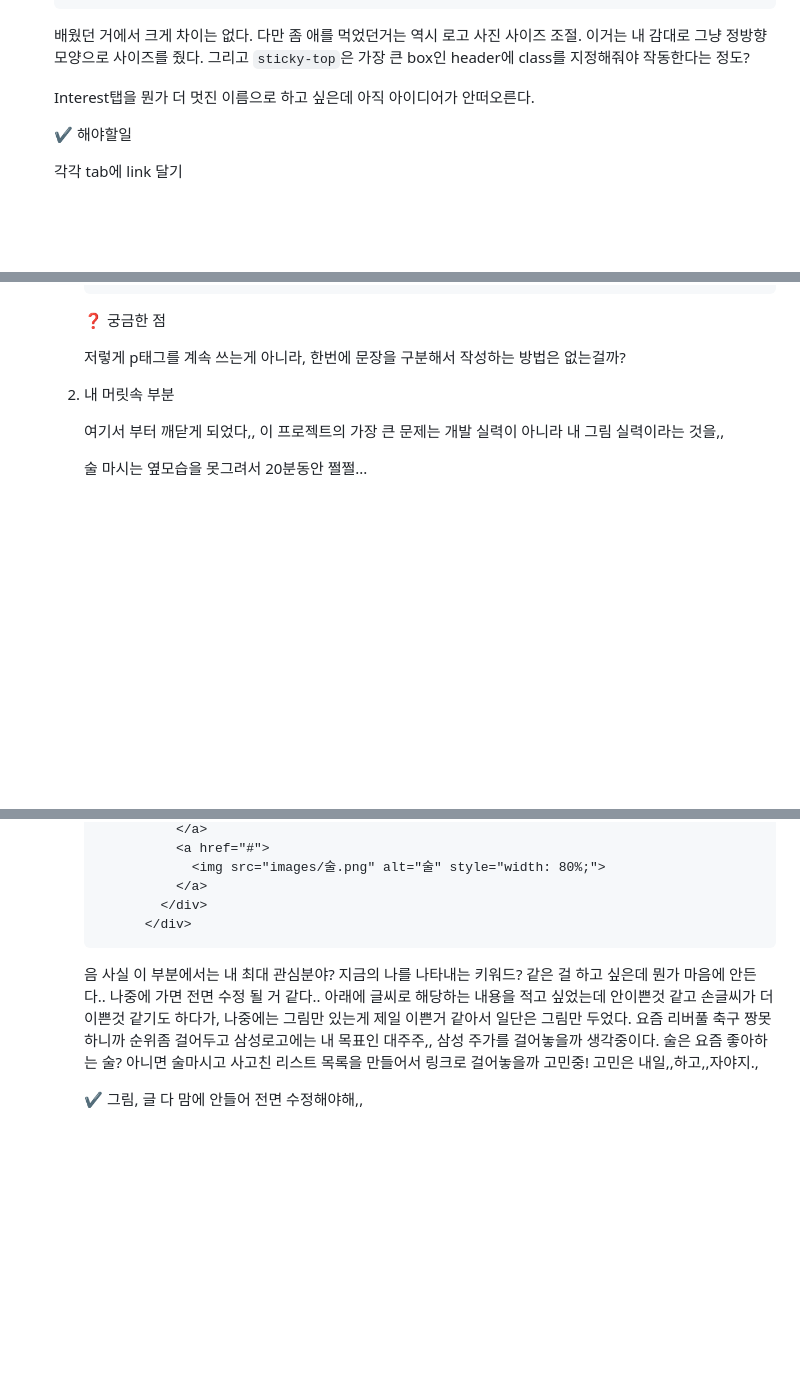
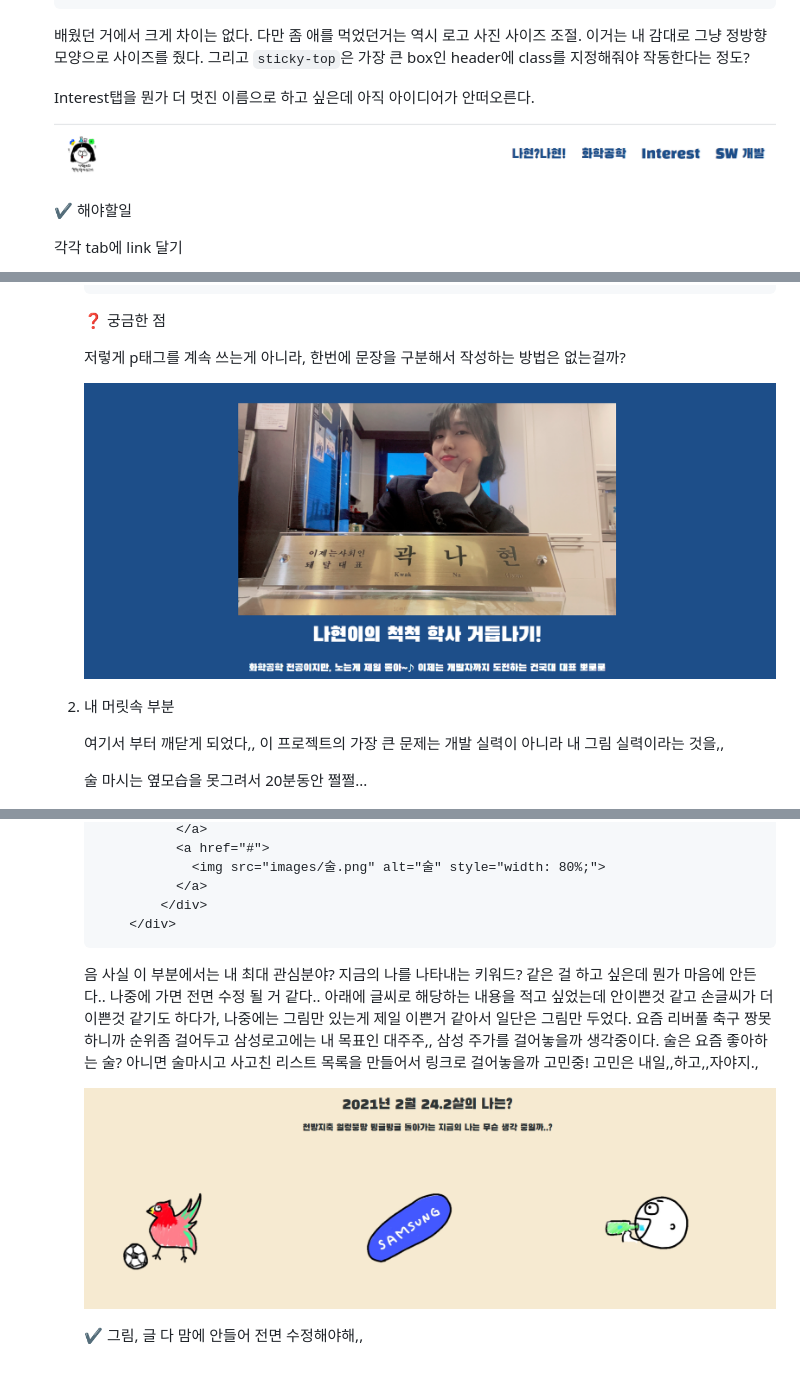
Before and after one commit to moongchi98/my_portfolio, a Markdown page: ReadMe.md, 3 parts joined by grey strips. GitHub-like rendering; pictures changed too: ReadMe.assets/image-20210210020800365-1612890489696.png (added), ReadMe.assets/image-20210210020831554.png (added), ReadMe.assets/image-20210210020905578.png (added); blank space fills up the shorter version.

Commit message:
Readme사진을 안올렸당꼐,,

````diff
--- a/ReadMe.md
+++ b/ReadMe.md
@@ -61,6 +61,8 @@
 
   Interest탭을 뭔가 더 멋진 이름으로 하고 싶은데 아직 아이디어가 안떠오른다.
 
+  ![image-20210210020800365](ReadMe.assets/image-20210210020800365-1612890489696.png)
+
   :heavy_check_mark: 해야할일
 
   각각 tab에 link 달기
@@ -86,6 +88,8 @@
 
      저렇게 p태그를 계속 쓰는게 아니라, 한번에 문장을 구분해서 작성하는 방법은 없는걸까?
 
+     ![image-20210210020831554](ReadMe.assets/image-20210210020831554.png)
+
   2. 내 머릿속 부분
 
      여기서 부터 깨닫게 되었다,, 이 프로젝트의 가장 큰 문제는 개발 실력이 아니라 내 그림 실력이라는 것을,,
@@ -107,9 +111,11 @@
                  <img src="images/술.png" alt="술" style="width: 80%;">
                </a>
              </div>
-           </div>
+         </div>
      ```
 
      음 사실 이 부분에서는 내 최대 관심분야? 지금의 나를 나타내는 키워드? 같은 걸 하고 싶은데 뭔가 마음에 안든다.. 나중에 가면 전면 수정 될 거 같다.. 아래에 글씨로 해당하는 내용을 적고 싶었는데 안이쁜것 같고 손글씨가 더 이쁜것 같기도 하다가, 나중에는 그림만 있는게 제일 이쁜거 같아서 일단은 그림만 두었다. 요즘 리버풀 축구 짱못하니까 순위좀 걸어두고 삼성로고에는 내 목표인 대주주,, 삼성 주가를 걸어놓을까 생각중이다. 술은 요즘 좋아하는 술? 아니면 술마시고 사고친 리스트 목록을 만들어서 링크로 걸어놓을까 고민중! 고민은 내일,,하고,,자야지.,
 
+     ![image-20210210020905578](ReadMe.assets/image-20210210020905578.png)
+
      :heavy_check_mark: 그림, 글 다 맘에 안들어 전면 수정해야해,,
````
Also changed, not shown: other parts of ReadMe.md (+1 -1 lines), ReadMe.assets/KakaoTalk_20210210_014354713.jpg (added), ReadMe.assets/image-20210210020800365.png (added).
